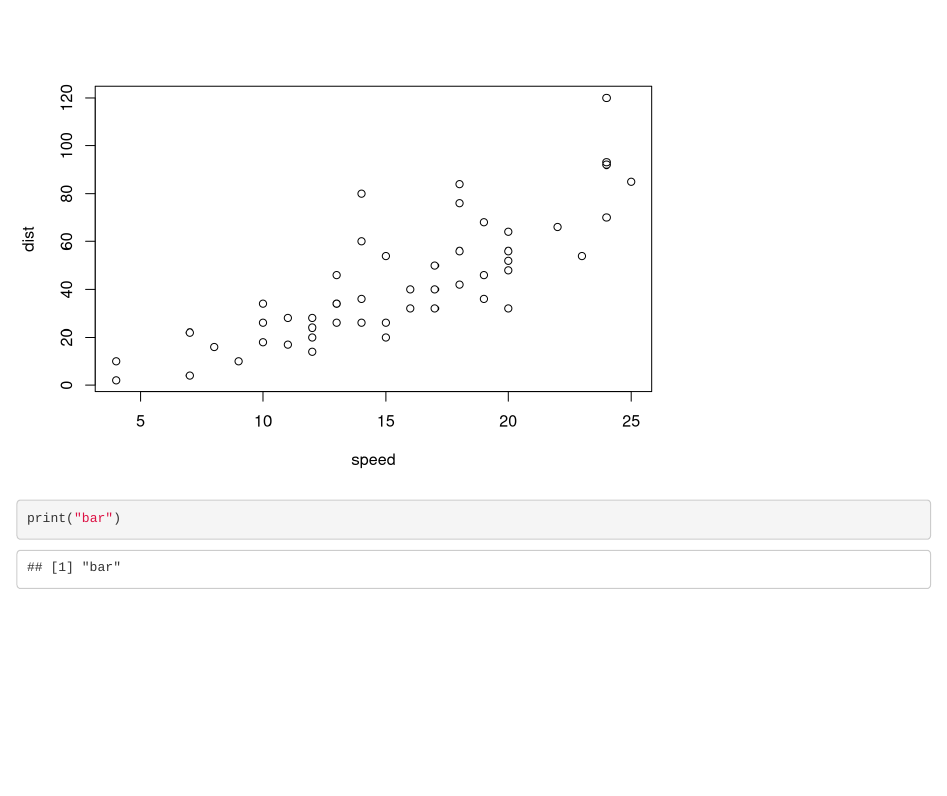
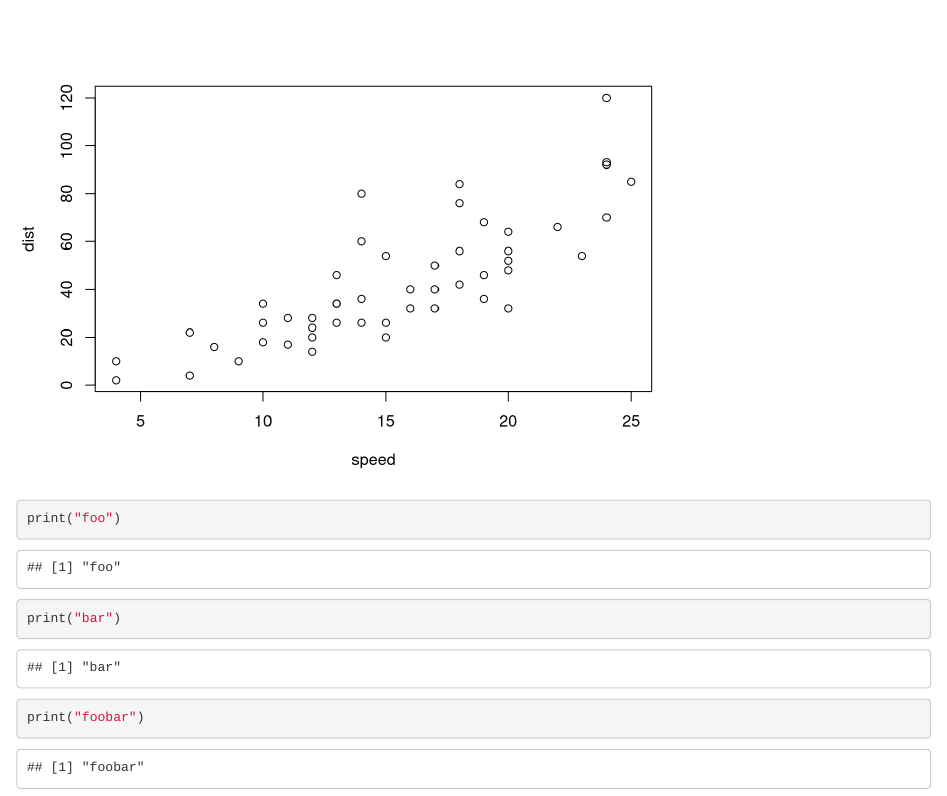
Before and after one commit to efesezgin/2015-01-09-NIH-GitHub, an R Markdown document (thesis.Rmd): the page in a window 1100 px wide, from 210 px down. Rendered offline with R 4.5, knitr and Pandoc, with nearby package versions.

Commit message:
Print foo and foobar

````diff
--- a/thesis.Rmd
+++ b/thesis.Rmd
@@ -18,5 +18,7 @@ plot(cars)
 ```
 
 ```{r}
+print("foo")
 print("bar")
+print("foobar")
 ```
````
